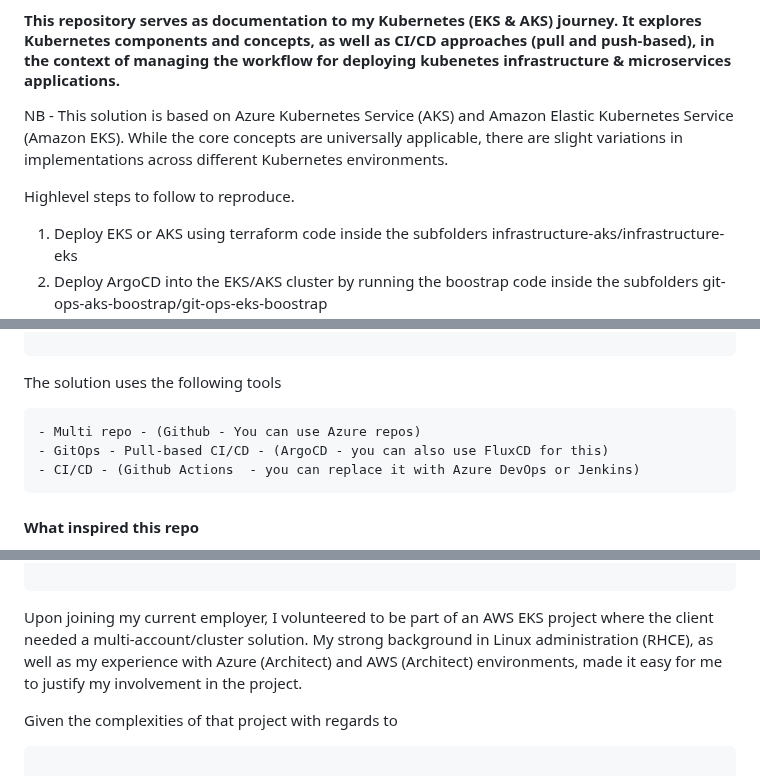
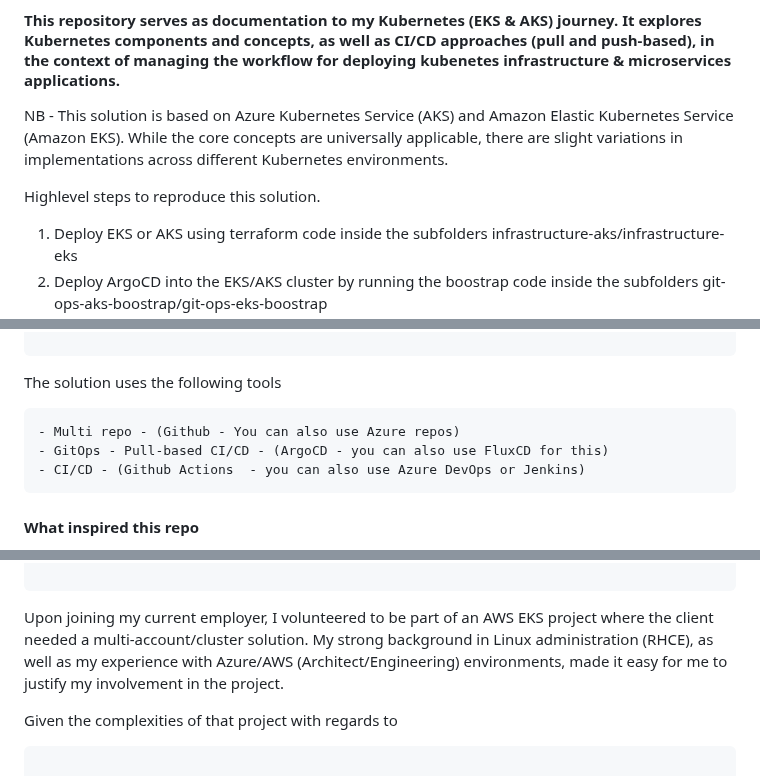
Before and after one commit to afriteknz/k8s-infrastructure, a Markdown page: README.md, 3 parts joined by grey strips. Drawn GitHub-style.

````diff
--- a/README.md
+++ b/README.md
@@ -2,7 +2,7 @@
 
 NB - This solution is based on Azure Kubernetes Service (AKS) and Amazon Elastic Kubernetes Service (Amazon EKS). While the core concepts are universally applicable, there are slight variations in implementations across different Kubernetes environments.
 
-Highlevel steps to follow to reproduce.
+Highlevel steps to reproduce this solution.
 
 1. Deploy EKS or AKS using terraform code inside the subfolders infrastructure-aks/infrastructure-eks
 2. Deploy ArgoCD into the EKS/AKS cluster by running the boostrap code inside the subfolders git-ops-aks-boostrap/git-ops-eks-boostrap
@@ -21,9 +21,9 @@ Repo structure - Poly repo.
 The solution uses the following tools
 
 ```
-- Multi repo - (Github - You can use Azure repos)
+- Multi repo - (Github - You can also use Azure repos)
 - GitOps - Pull-based CI/CD - (ArgoCD - you can also use FluxCD for this)
-- CI/CD - (Github Actions  - you can replace it with Azure DevOps or Jenkins)
+- CI/CD - (Github Actions  - you can also use Azure DevOps or Jenkins)
 ```
 
 #### What inspired this repo
@@ -58,7 +58,7 @@ and determining migration pathways using the cloud adoption framework.
 
 ```
 
-Upon joining my current employer, I volunteered to be part of an AWS EKS project where the client needed a multi-account/cluster solution. My strong background in Linux administration (RHCE), as well as my experience with Azure (Architect) and AWS (Architect) environments, made it easy for me to justify my involvement in the project.
+Upon joining my current employer, I volunteered to be part of an AWS EKS project where the client needed a multi-account/cluster solution. My strong background in Linux administration (RHCE), as well as my experience with Azure/AWS (Architect/Engineering) environments, made it easy for me to justify my involvement in the project.
 
 Given the complexities of that project with regards to
 
````
Also changed, not shown: other parts of README.md (+1 -1 lines).
